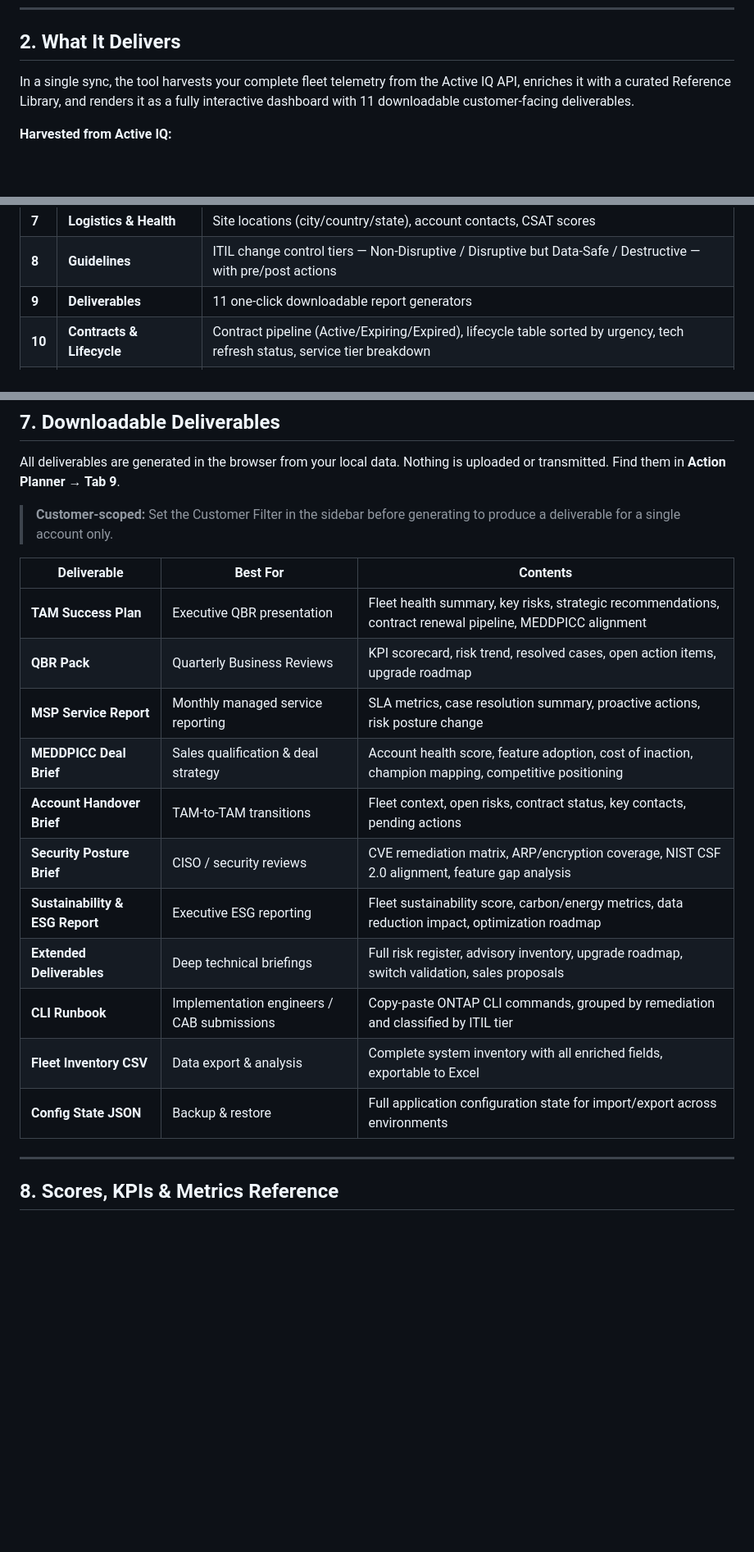
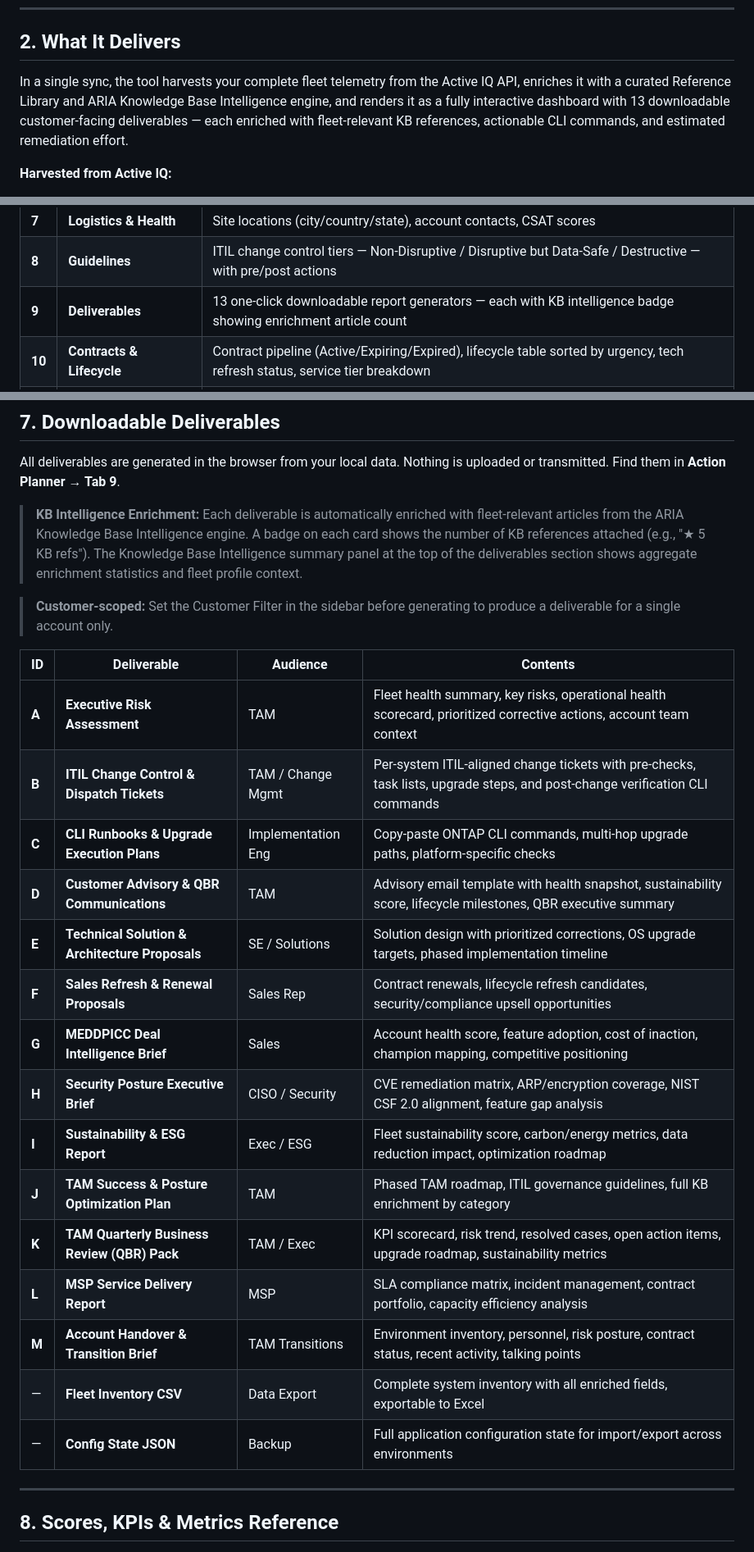
Before and after one commit to ebeauzec/AIQscraper, a Markdown page: README.md, 3 parts joined by grey strips. Shown at 82% size. Rendered like a GitHub page; blank space fills up the shorter version.

Commit message:
docs: update README, CHANGELOG, CONTEXT for v4.0.0 enrichment intelligence
- README: Update deliverable count 11→13, add KB Intelligence Enrichment note,
  restructure deliverables table with A-M labels and Audience column,
  update app.js size to ~23,700 lines
- CHANGELOG: Add KB Intelligence Panel, Enrichment Badges, Rich Contextual
  Intelligence Engine, A-M relabeling, 75 integration seeds to v4.0.0 Added
- CONTEXT: Update app.js size to 1.3MB, integration seeds 38→75 with full
  category breakdown, add Enrichment Intelligence UI data source entry

```diff
--- a/README.md
+++ b/README.md
@@ -69,7 +69,7 @@ Active IQ is excellent for monitoring a single customer. This tool is built for
 
 ## 2. What It Delivers
 
-In a single sync, the tool harvests your complete fleet telemetry from the Active IQ API, enriches it with a curated Reference Library, and renders it as a fully interactive dashboard with 11 downloadable customer-facing deliverables.
+In a single sync, the tool harvests your complete fleet telemetry from the Active IQ API, enriches it with a curated Reference Library and ARIA Knowledge Base Intelligence engine, and renders it as a fully interactive dashboard with 13 downloadable customer-facing deliverables — each enriched with fleet-relevant KB references, actionable CLI commands, and estimated remediation effort.
 
 **Harvested from Active IQ:**
 - Every system and cluster across your entire portfolio
@@ -329,7 +329,7 @@ Click **Action Planner** in the sidebar, then **Generate**. All 17 sections are
 | **6** | **Switch Validation** | Cluster and MetroCluster switch inventory with firmware currency check and ISL parameter validation |
 | **7** | **Logistics & Health** | Site locations (city/country/state), account contacts, CSAT scores |
 | **8** | **Guidelines** | ITIL change control tiers — Non-Disruptive / Disruptive but Data-Safe / Destructive — with pre/post actions |
-| **9** | **Deliverables** | 11 one-click downloadable report generators |
+| **9** | **Deliverables** | 13 one-click downloadable report generators — each with KB intelligence badge showing enrichment article count |
 | **10** | **Contracts & Lifecycle** | Contract pipeline (Active/Expiring/Expired), lifecycle table sorted by urgency, tech refresh status, service tier breakdown |
 | **11** | **Sustainability & ESG** | Fleet Sustainability Score with weekly trend, carbon/energy per system, data reduction ratios per customer |
 | **12** | **Recommendations** | Active IQ key recommendations by category (VERSION, AUTO_SUPPORT, BEST_PRACTICES, CONFIG, ENTITLEMENTS) with rank scores |
@@ -345,21 +345,27 @@ Click **Action Planner** in the sidebar, then **Generate**. All 17 sections are
 
 All deliverables are generated in the browser from your local data. Nothing is uploaded or transmitted. Find them in **Action Planner → Tab 9**.
 
+> **KB Intelligence Enrichment:** Each deliverable is automatically enriched with fleet-relevant articles from the ARIA Knowledge Base Intelligence engine. A badge on each card shows the number of KB references attached (e.g., "★ 5 KB refs"). The Knowledge Base Intelligence summary panel at the top of the deliverables section shows aggregate enrichment statistics and fleet profile context.
+
 > **Customer-scoped:** Set the Customer Filter in the sidebar before generating to produce a deliverable for a single account only.
 
-| Deliverable | Best For | Contents |
-|---|---|---|
-| **TAM Success Plan** | Executive QBR presentation | Fleet health summary, key risks, strategic recommendations, contract renewal pipeline, MEDDPICC alignment |
-| **QBR Pack** | Quarterly Business Reviews | KPI scorecard, risk trend, resolved cases, open action items, upgrade roadmap |
-| **MSP Service Report** | Monthly managed service reporting | SLA metrics, case resolution summary, proactive actions, risk posture change |
-| **MEDDPICC Deal Brief** | Sales qualification & deal strategy | Account health score, feature adoption, cost of inaction, champion mapping, competitive positioning |
-| **Account Handover Brief** | TAM-to-TAM transitions | Fleet context, open risks, contract status, key contacts, pending actions |
-| **Security Posture Brief** | CISO / security reviews | CVE remediation matrix, ARP/encryption coverage, NIST CSF 2.0 alignment, feature gap analysis |
-| **Sustainability & ESG Report** | Executive ESG reporting | Fleet sustainability score, carbon/energy metrics, data reduction impact, optimization roadmap |
-| **Extended Deliverables** | Deep technical briefings | Full risk register, advisory inventory, upgrade roadmap, switch validation, sales proposals |
-| **CLI Runbook** | Implementation engineers / CAB submissions | Copy-paste ONTAP CLI commands, grouped by remediation and classified by ITIL tier |
-| **Fleet Inventory CSV** | Data export & analysis | Complete system inventory with all enriched fields, exportable to Excel |
-| **Config State JSON** | Backup & restore | Full application configuration state for import/export across environments |
+| ID | Deliverable | Audience | Contents |
+|---|---|---|---|
+| **A** | **Executive Risk Assessment** | TAM | Fleet health summary, key risks, operational health scorecard, prioritized corrective actions, account team context |
+| **B** | **ITIL Change Control & Dispatch Tickets** | TAM / Change Mgmt | Per-system ITIL-aligned change tickets with pre-checks, task lists, upgrade steps, and post-change verification CLI commands |
+| **C** | **CLI Runbooks & Upgrade Execution Plans** | Implementation Eng | Copy-paste ONTAP CLI commands, multi-hop upgrade paths, platform-specific checks |
+| **D** | **Customer Advisory & QBR Communications** | TAM | Advisory email template with health snapshot, sustainability score, lifecycle milestones, QBR executive summary |
+| **E** | **Technical Solution & Architecture Proposals** | SE / Solutions | Solution design with prioritized corrections, OS upgrade targets, phased implementation timeline |
+| **F** | **Sales Refresh & Renewal Proposals** | Sales Rep | Contract renewals, lifecycle refresh candidates, security/compliance upsell opportunities |
+| **G** | **MEDDPICC Deal Intelligence Brief** | Sales | Account health score, feature adoption, cost of inaction, champion mapping, competitive positioning |
+| **H** | **Security Posture Executive Brief** | CISO / Security | CVE remediation matrix, ARP/encryption coverage, NIST CSF 2.0 alignment, feature gap analysis |
+| **I** | **Sustainability & ESG Report** | Exec / ESG | Fleet sustainability score, carbon/energy metrics, data reduction impact, optimization roadmap |
+| **J** | **TAM Success & Posture Optimization Plan** | TAM | Phased TAM roadmap, ITIL governance guidelines, full KB enrichment by category |
+| **K** | **TAM Quarterly Business Review (QBR) Pack** | TAM / Exec | KPI scorecard, risk trend, resolved cases, open action items, upgrade roadmap, sustainability metrics |
+| **L** | **MSP Service Delivery Report** | MSP | SLA compliance matrix, incident management, contract portfolio, capacity efficiency analysis |
+| **M** | **Account Handover & Transition Brief** | TAM Transitions | Environment inventory, personnel, risk posture, contract status, recent activity, talking points |
+| — | **Fleet Inventory CSV** | Data Export | Complete system inventory with all enriched fields, exportable to Excel |
+| — | **Config State JSON** | Backup | Full application configuration state for import/export across environments |
 
 ---
 
```
Also changed, not shown: other parts of README.md (+1 -1 lines), CHANGELOG.md (+5 -0 lines), CONTEXT.md (+3 -2 lines).
